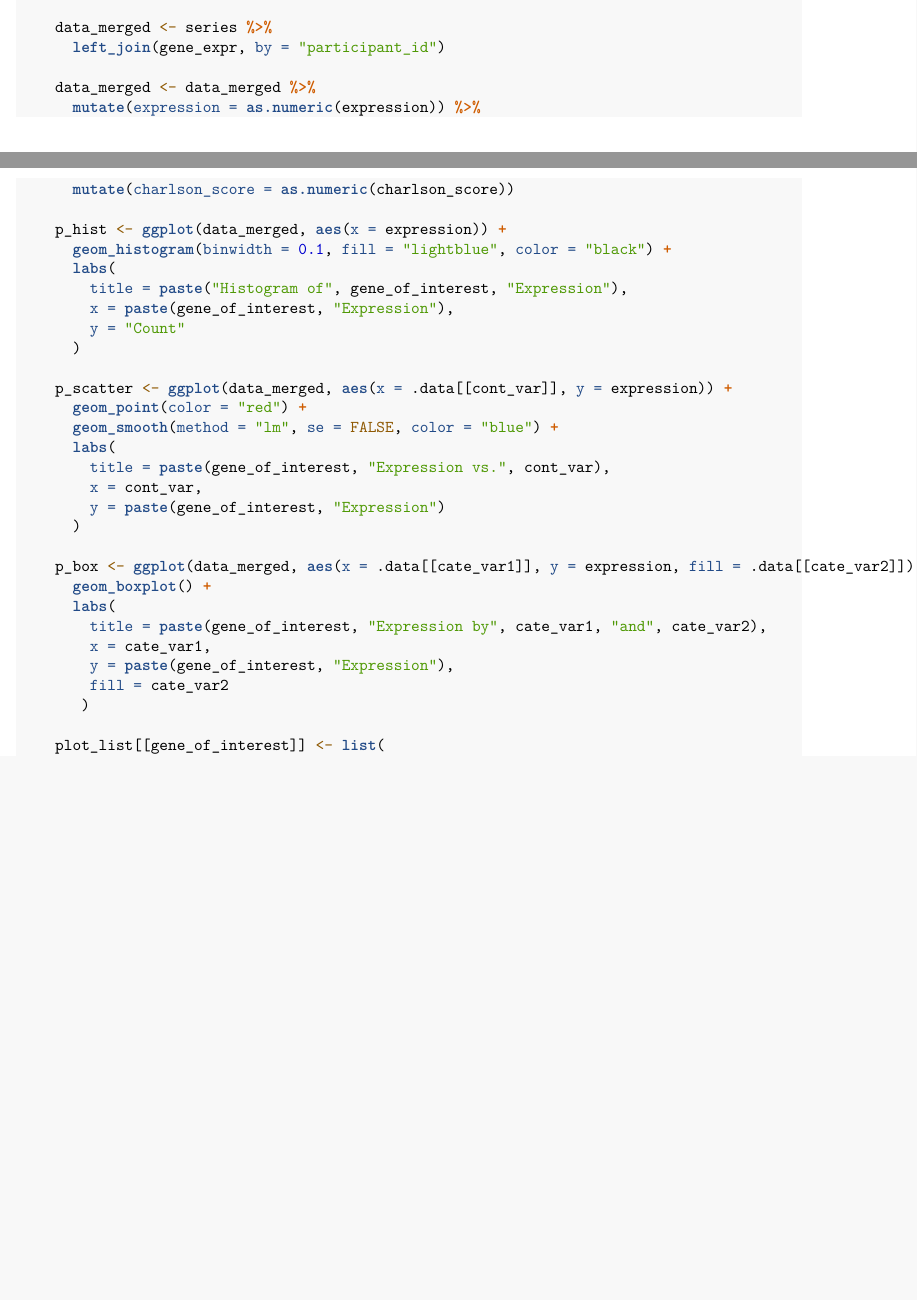
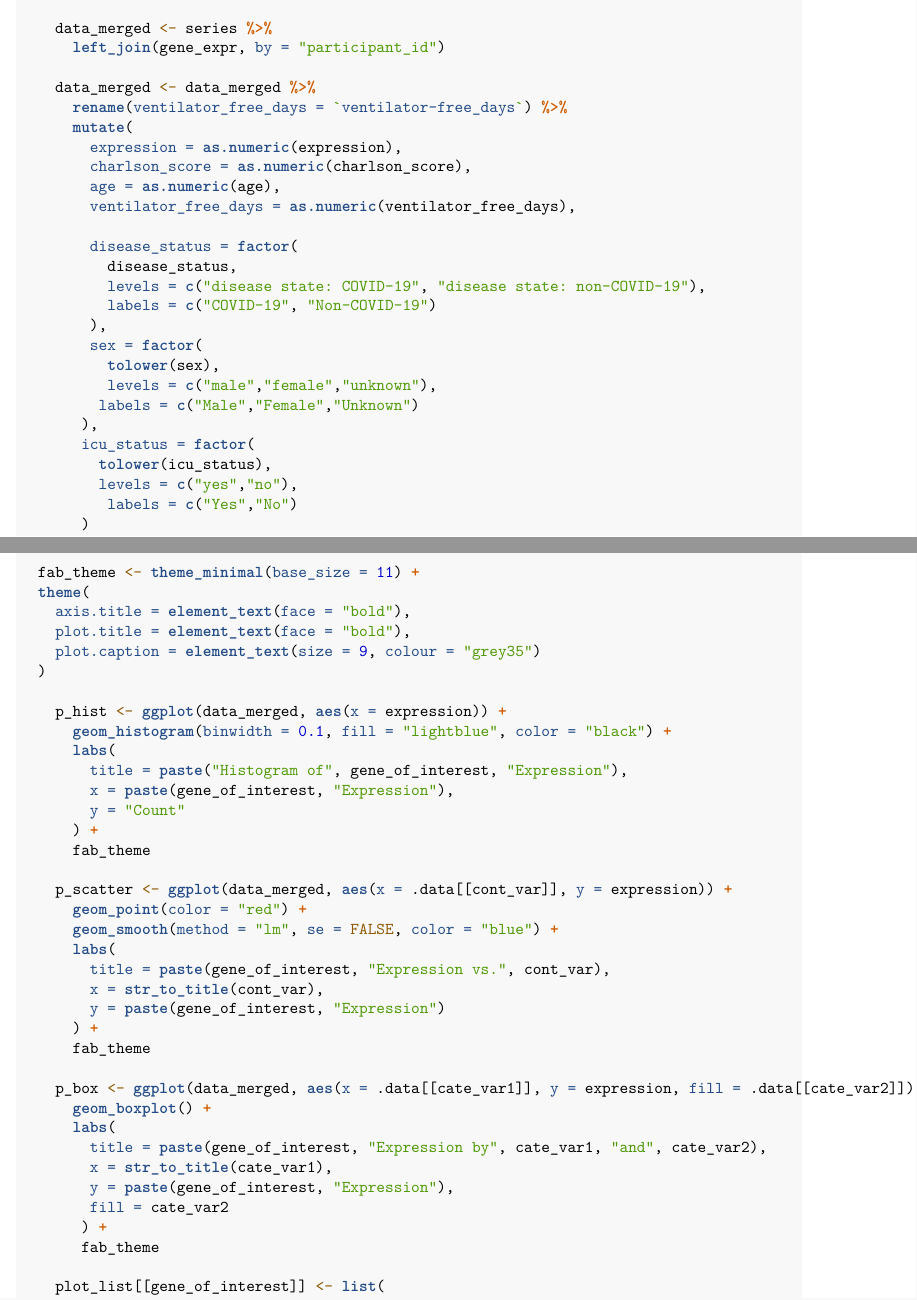
Before and after one commit to michaelgsw/QBS-103, an R Markdown document (Submission 2.Rmd): two parts of pages 2 and 3 of 4 before the commit and two parts of pages 3 and 4 of 6 after it, joined at a grey line, cut so that both start at the same text, the shorter picture padded with empty space. Rendered offline with R 4.5, knitr and Pandoc, then LaTeX, with nearby package versions; some code elsewhere in the file could not run offline.

Commit message:
Updated Submission 2

```diff
--- a/Submission 2.Rmd
+++ b/Submission 2.Rmd
@@ -93,8 +125,36 @@ gene_plots <- function(genes_long, series, gene_list, cont_var, cate_var1, cate_
       left_join(gene_expr, by = "participant_id")
 
     data_merged <- data_merged %>%
-      mutate(expression = as.numeric(expression)) %>%
-      mutate(charlson_score = as.numeric(charlson_score))
+      rename(ventilator_free_days = `ventilator-free_days`) %>%
+      mutate(
+        expression = as.numeric(expression),
+        charlson_score = as.numeric(charlson_score),
+        age = as.numeric(age),
+        ventilator_free_days = as.numeric(ventilator_free_days),
+
+        disease_status = factor(
+          disease_status,
+          levels = c("disease state: COVID-19", "disease state: non-COVID-19"),
+          labels = c("COVID-19", "Non-COVID-19")
+        ),
+        sex = factor(
+          tolower(sex),
+          levels = c("male","female","unknown"),
+         labels = c("Male","Female","Unknown")
+       ),
+       icu_status = factor(
+         tolower(icu_status),
+         levels = c("yes","no"),
+          labels = c("Yes","No")
+       )
+     )
+
+  fab_theme <- theme_minimal(base_size = 11) +
+  theme(
+    axis.title = element_text(face = "bold"),
+    plot.title = element_text(face = "bold"),
+    plot.caption = element_text(size = 9, colour = "grey35")
+  )
 
     p_hist <- ggplot(data_merged, aes(x = expression)) +
       geom_histogram(binwidth = 0.1, fill = "lightblue", color = "black") +
@@ -102,25 +162,28 @@ gene_plots <- function(genes_long, series, gene_list, cont_var, cate_var1, cate_
         title = paste("Histogram of", gene_of_interest, "Expression"),
         x = paste(gene_of_interest, "Expression"),
         y = "Count"
-      )
+      ) +
+      fab_theme
 
     p_scatter <- ggplot(data_merged, aes(x = .data[[cont_var]], y = expression)) +
       geom_point(color = "red") +
       geom_smooth(method = "lm", se = FALSE, color = "blue") +
       labs(
         title = paste(gene_of_interest, "Expression vs.", cont_var),
-        x = cont_var,
+        x = str_to_title(cont_var),
         y = paste(gene_of_interest, "Expression")
-      )
+      ) +
+      fab_theme
 
     p_box <- ggplot(data_merged, aes(x = .data[[cate_var1]], y = expression, fill = .data[[cate_var2]])) +
       geom_boxplot() +
       labs(
         title = paste(gene_of_interest, "Expression by", cate_var1, "and", cate_var2),
-        x = cate_var1,
+        x = str_to_title(cate_var1),
         y = paste(gene_of_interest, "Expression"),
         fill = cate_var2
-       )
+       ) +
+       fab_theme
 
     plot_list[[gene_of_interest]] <- list(
       histogram = p_hist,
```
Also changed, not shown: Submission 2.Rmd (40 more changed lines).
